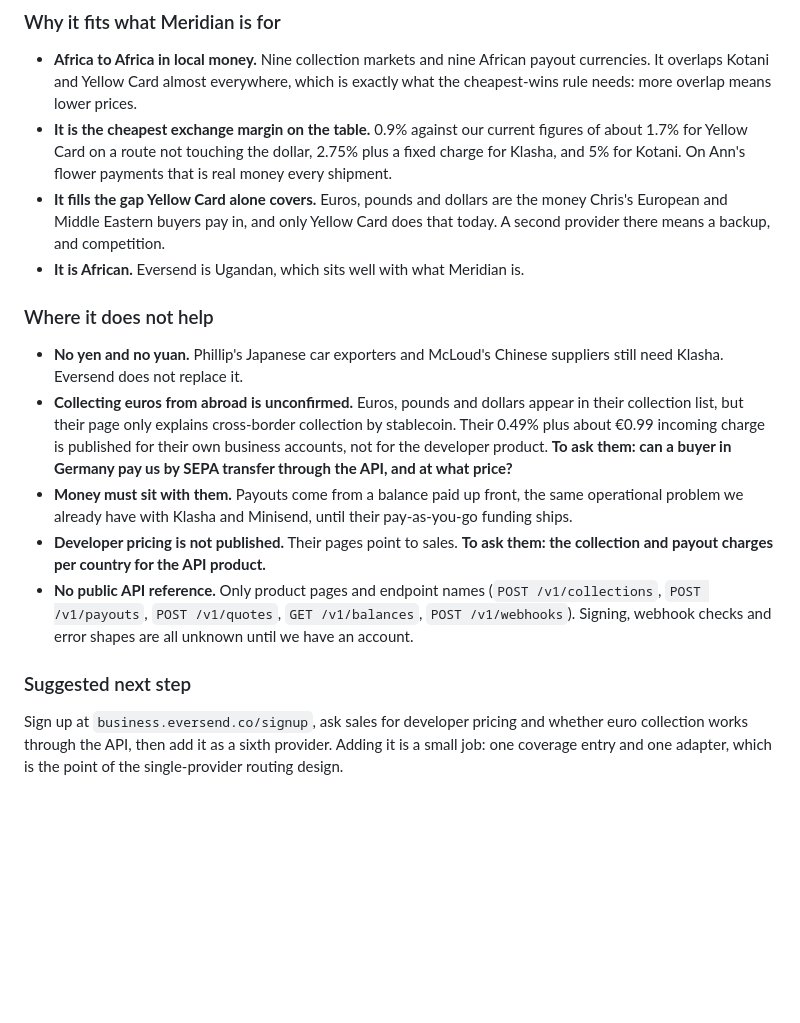
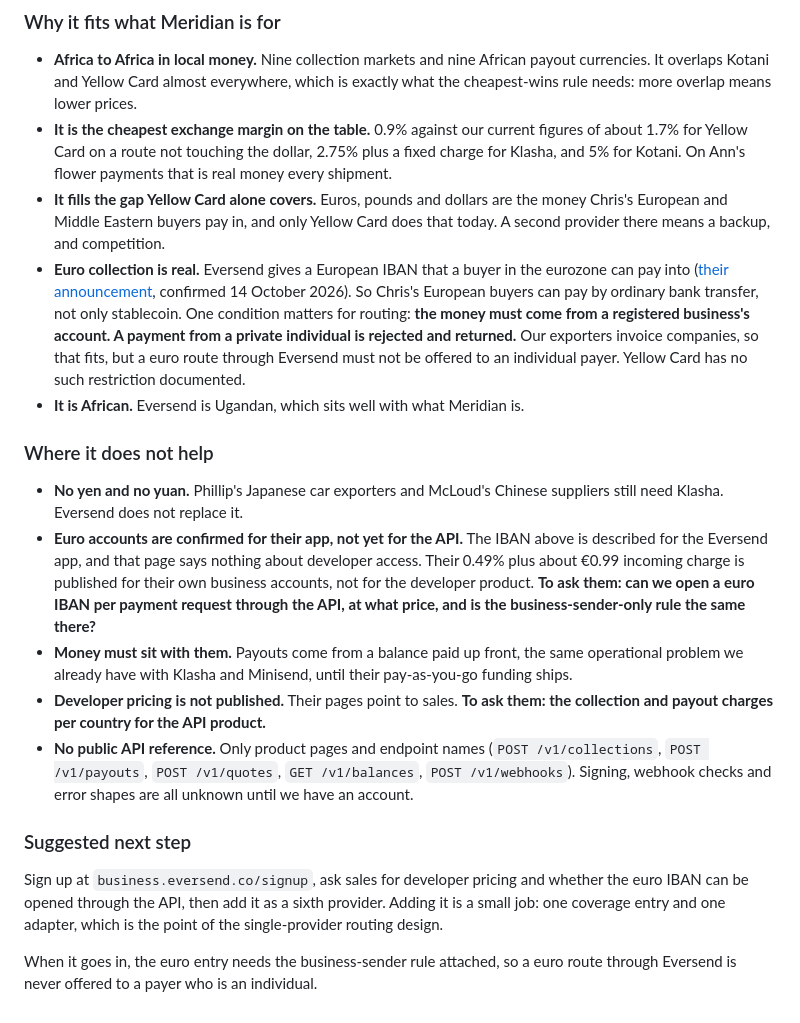
Before and after one commit to dexterbrian/meridian, a Markdown page: docs/provider-integration-status.md, the part around the change. Drawn GitHub-style; blank space fills up the shorter version.

Commit message:
docs: confirm Eversend euro collection, and its business-sender rule
Eversend gives a European IBAN a eurozone buyer can pay into, so its euro
collection is real and not stablecoin-only. One condition matters for
routing: the money must come from a registered business's account, and a
payment from a private individual is rejected and returned. Our exporters
invoice companies, so it fits, but the euro route must never be offered to
an individual payer.

Still open: whether that IBAN can be opened per payment request through
the API, and at what price.

Co-Authored-By: Claude Opus 5 <noreply@anthropic.com>

```diff
--- a/docs/provider-integration-status.md
+++ b/docs/provider-integration-status.md
@@ -110,18 +110,27 @@ margin, and that margin is lower than everything else we have.
 - **It fills the gap Yellow Card alone covers.** Euros, pounds and dollars are
   the money Chris's European and Middle Eastern buyers pay in, and only Yellow
   Card does that today. A second provider there means a backup, and competition.
+- **Euro collection is real.** Eversend gives a European IBAN that a buyer in
+  the eurozone can pay into
+  ([their announcement](https://blog.eversend.co/eversend-virtual-euro-bank-accounts),
+  confirmed 14 October 2026). So Chris's European buyers can pay by ordinary
+  bank transfer, not only stablecoin. One condition matters for routing: **the
+  money must come from a registered business's account. A payment from a private
+  individual is rejected and returned.** Our exporters invoice companies, so that
+  fits, but a euro route through Eversend must not be offered to an individual
+  payer. Yellow Card has no such restriction documented.
 - **It is African.** Eversend is Ugandan, which sits well with what Meridian is.
 
 ### Where it does not help
 
 - **No yen and no yuan.** Phillip's Japanese car exporters and McLoud's Chinese
   suppliers still need Klasha. Eversend does not replace it.
-- **Collecting euros from abroad is unconfirmed.** Euros, pounds and dollars
-  appear in their collection list, but their page only explains cross-border
-  collection by stablecoin. Their 0.49% plus about €0.99 incoming charge is
-  published for their own business accounts, not for the developer product. **To
-  ask them: can a buyer in Germany pay us by SEPA transfer through the API, and
-  at what price?**
+- **Euro accounts are confirmed for their app, not yet for the API.** The IBAN
+  above is described for the Eversend app, and that page says nothing about
+  developer access. Their 0.49% plus about €0.99 incoming charge is published
+  for their own business accounts, not for the developer product. **To ask them:
+  can we open a euro IBAN per payment request through the API, at what price,
+  and is the business-sender-only rule the same there?**
 - **Money must sit with them.** Payouts come from a balance paid up front, the
   same operational problem we already have with Klasha and Minisend, until their
   pay-as-you-go funding ships.
@@ -135,6 +144,9 @@ margin, and that margin is lower than everything else we have.
 ### Suggested next step
 
 Sign up at `business.eversend.co/signup`, ask sales for developer pricing and
-whether euro collection works through the API, then add it as a sixth provider.
-Adding it is a small job: one coverage entry and one adapter, which is the point
-of the single-provider routing design.
+whether the euro IBAN can be opened through the API, then add it as a sixth
+provider. Adding it is a small job: one coverage entry and one adapter, which is
+the point of the single-provider routing design.
+
+When it goes in, the euro entry needs the business-sender rule attached, so a
+euro route through Eversend is never offered to a payer who is an individual.
```
